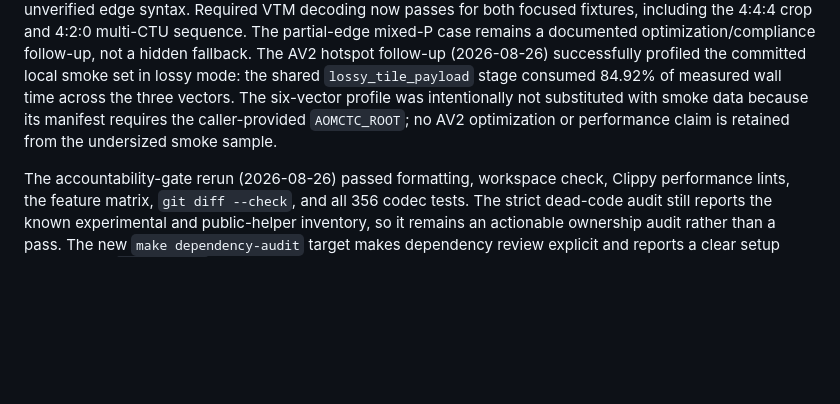
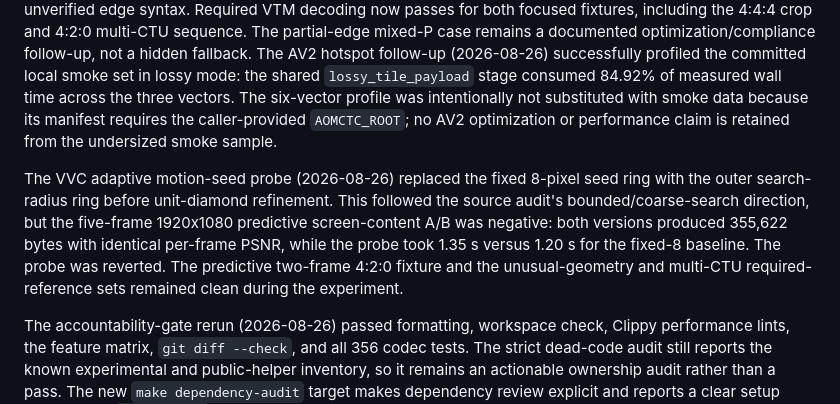
Before and after one commit to framefinery/framefinery-engine, a Markdown page: docs/codec-parity-target.md, the part around the change. Rendered like a GitHub page; blank space fills up the shorter version.

Commit message:
Record rejected motion search probe

```diff
--- a/docs/codec-parity-target.md
+++ b/docs/codec-parity-target.md
@@ -561,6 +561,15 @@ was intentionally not substituted with smoke data because its manifest
 requires the caller-provided `AOMCTC_ROOT`; no AV2 optimization or performance
 claim is retained from the undersized smoke sample.
 
+The VVC adaptive motion-seed probe (2026-08-26) replaced the fixed 8-pixel
+seed ring with the outer search-radius ring before unit-diamond refinement.
+This followed the source audit's bounded/coarse-search direction, but the
+five-frame 1920x1080 predictive screen-content A/B was negative: both versions
+produced 355,622 bytes with identical per-frame PSNR, while the probe took
+1.35 s versus 1.20 s for the fixed-8 baseline. The probe was reverted. The
+predictive two-frame 4:2:0 fixture and the unusual-geometry and multi-CTU
+required-reference sets remained clean during the experiment.
+
 The accountability-gate rerun (2026-08-26) passed formatting, workspace check,
 Clippy performance lints, the feature matrix, `git diff --check`, and all 356
 codec tests. The strict dead-code audit still reports the known experimental
```
